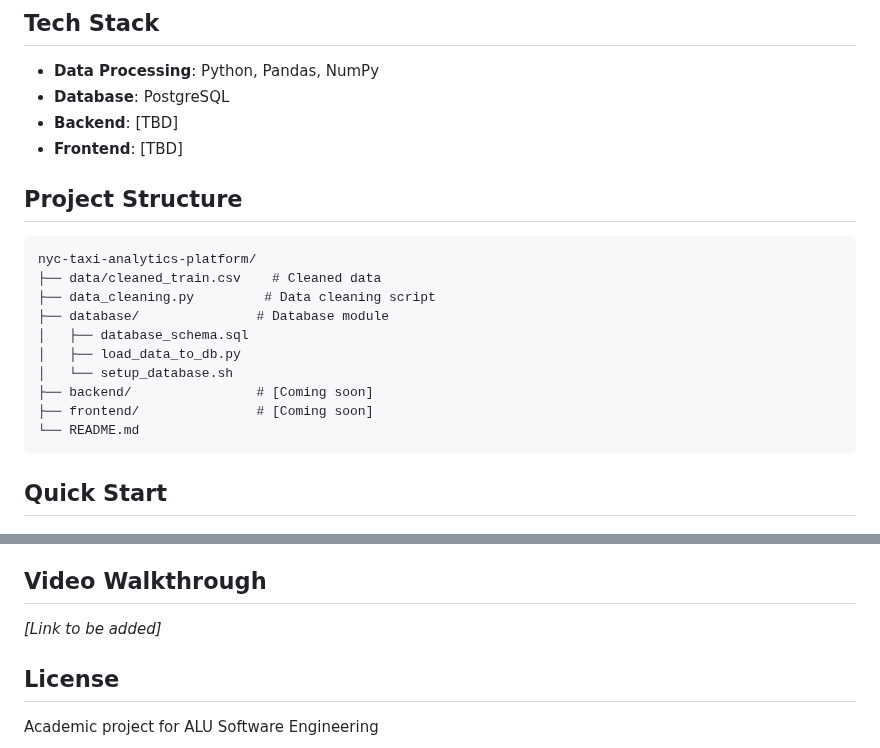
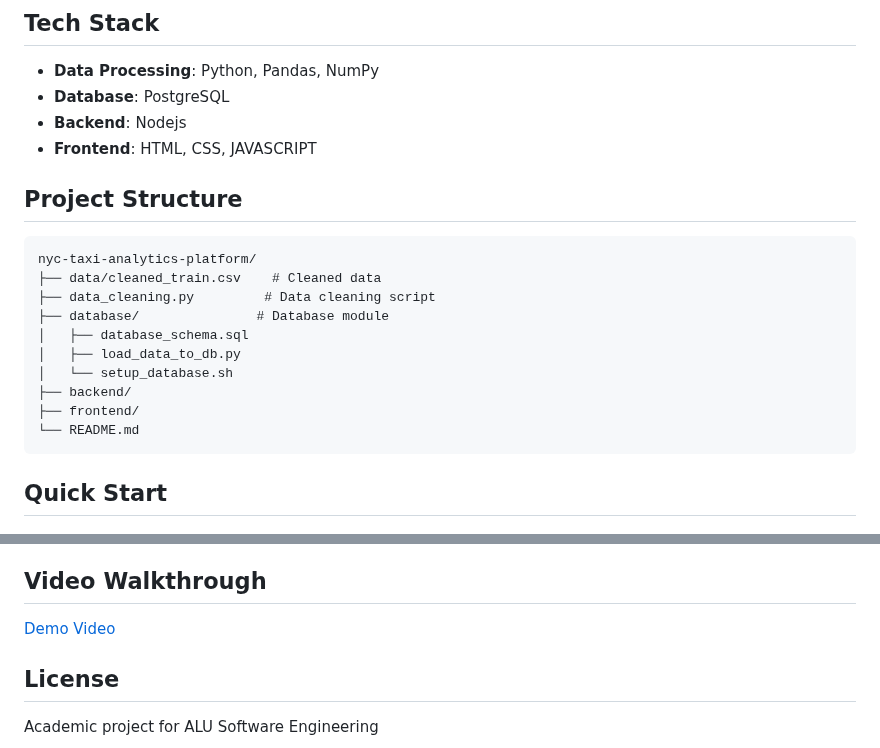
Before and after one commit to henriette-bizy/nyc-taxi-analytics-platform, a Markdown page: README.md, 2 parts joined by grey strips. Drawn GitHub-style.

Commit message:
added video to readme

````diff
--- a/README.md
+++ b/README.md
@@ -11,8 +11,8 @@ Full-stack analytics application for exploring NYC taxi trip data with data clea
 ## Tech Stack
 - **Data Processing**: Python, Pandas, NumPy
 - **Database**: PostgreSQL
-- **Backend**: [TBD]
-- **Frontend**: [TBD]
+- **Backend**: Nodejs
+- **Frontend**: HTML, CSS, JAVASCRIPT
 
 ## Project Structure
 ```
@@ -23,8 +23,8 @@ nyc-taxi-analytics-platform/
 │   ├── database_schema.sql
 │   ├── load_data_to_db.py
 │   └── setup_database.sh
-├── backend/                # [Coming soon]
-├── frontend/               # [Coming soon]
+├── backend/
+├── frontend/
 └── README.md
 ```
 
@@ -286,7 +286,9 @@ Author: The Team
 - Pre-built views for common analytics
 
 ## Video Walkthrough
-*[Link to be added]*
+
+[Demo Video](https://www.youtube.com/watch?v=lQ7fq9MTk5Q)
+
 
 ## License
 Academic project for ALU Software Engineering
````
